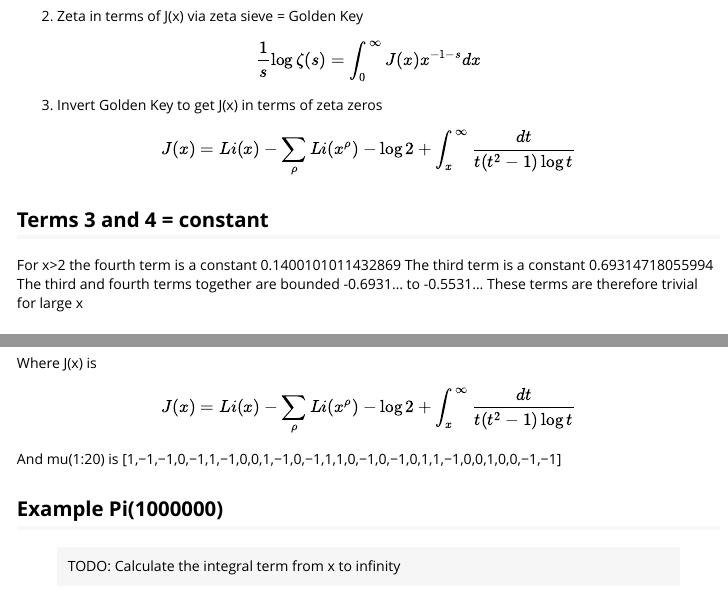
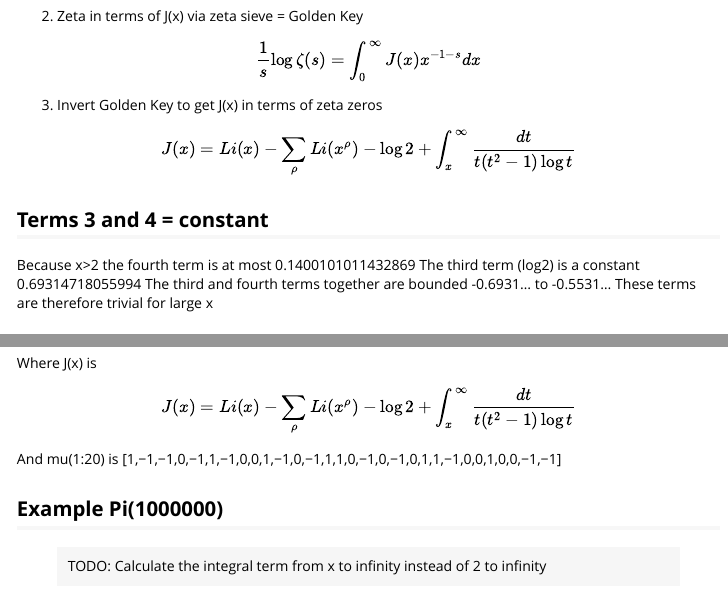
Before and after one commit to dkilfoyle/Primes, an R Markdown document (Primes.rmd): the page in a window 1100 px wide, from 6200 px down, and a second part further down, joined at a grey line. Rendered offline with R 4.5, knitr and Pandoc, with nearby package versions.

Commit message:
Corrections for the integral term

````diff
--- a/Primes.rmd
+++ b/Primes.rmd
@@ -306,8 +306,8 @@ $$J(x)=Li(x) - \sum_{\rho}Li(x^\rho)-\log2+\int_{x}^{\infty}\frac{dt}{t(t^2-1)\l
 
 ## Terms 3 and 4 = constant
 
-For x>2 the fourth term is a constant 0.1400101011432869
-The third term is a constant 0.69314718055994
+Because x>2 the fourth term is at most 0.1400101011432869
+The third term (log2) is a constant 0.69314718055994
 The third and fourth terms together are bounded -0.6931... to -0.5531...
 These terms are therefore trivial for large x
 
@@ -404,7 +404,7 @@ And mu(1:20) is [1,−1,−1,0,−1,1,−1,0,0,1,−1,0,−1,1,1,0,−1,0,−1,0
 
 ## Example Pi(1000000)
 
-> TODO: Calculate the integral term from x to infinity
+> TODO: Calculate the integral term from x to infinity instead of 2 to infinity
 
 ```{r}
 # constants
````
Also changed, not shown: Primes.rmd (2 more changed lines).
